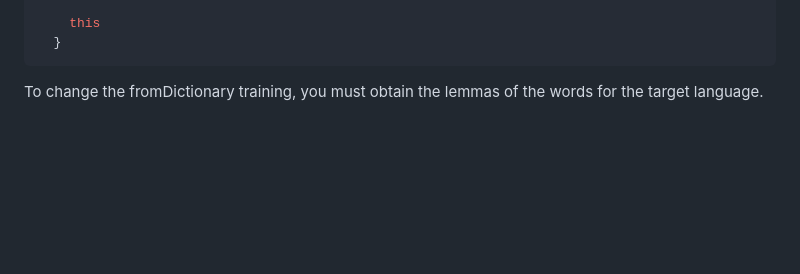
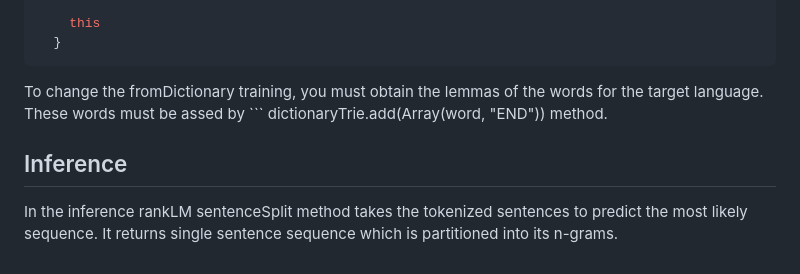
Before and after one commit to volkanagun/SentencePartitioning, a Markdown page: README.md, the part around the change. Drawn GitHub-style; blank space fills up the shorter version.

````diff
--- a/README.md
+++ b/README.md
@@ -84,4 +84,8 @@ def fromDictionary(params: Params): LMDictionary = {
   }
 ```
 
-To change the fromDictionary training, you must obtain the lemmas of the words for the target language.
+To change the fromDictionary training, you must obtain the lemmas of the words for the target language. These words must be assed by ``` dictionaryTrie.add(Array(word, "END")) method.
+
+## Inference
+
+In the inference rankLM sentenceSplit method takes the tokenized sentences to predict the most likely sequence. It returns single sentence sequence which is partitioned into its n-grams.
````
